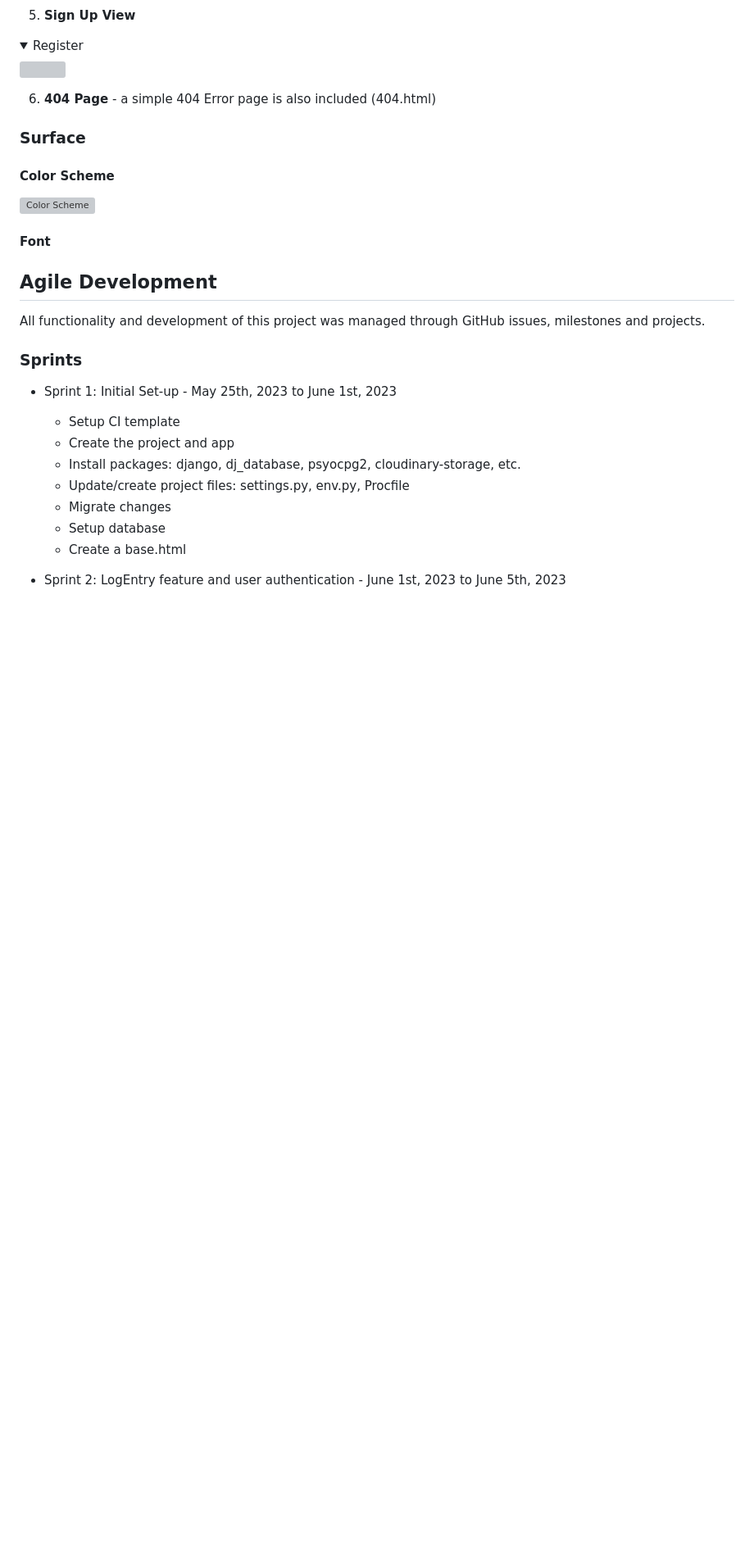
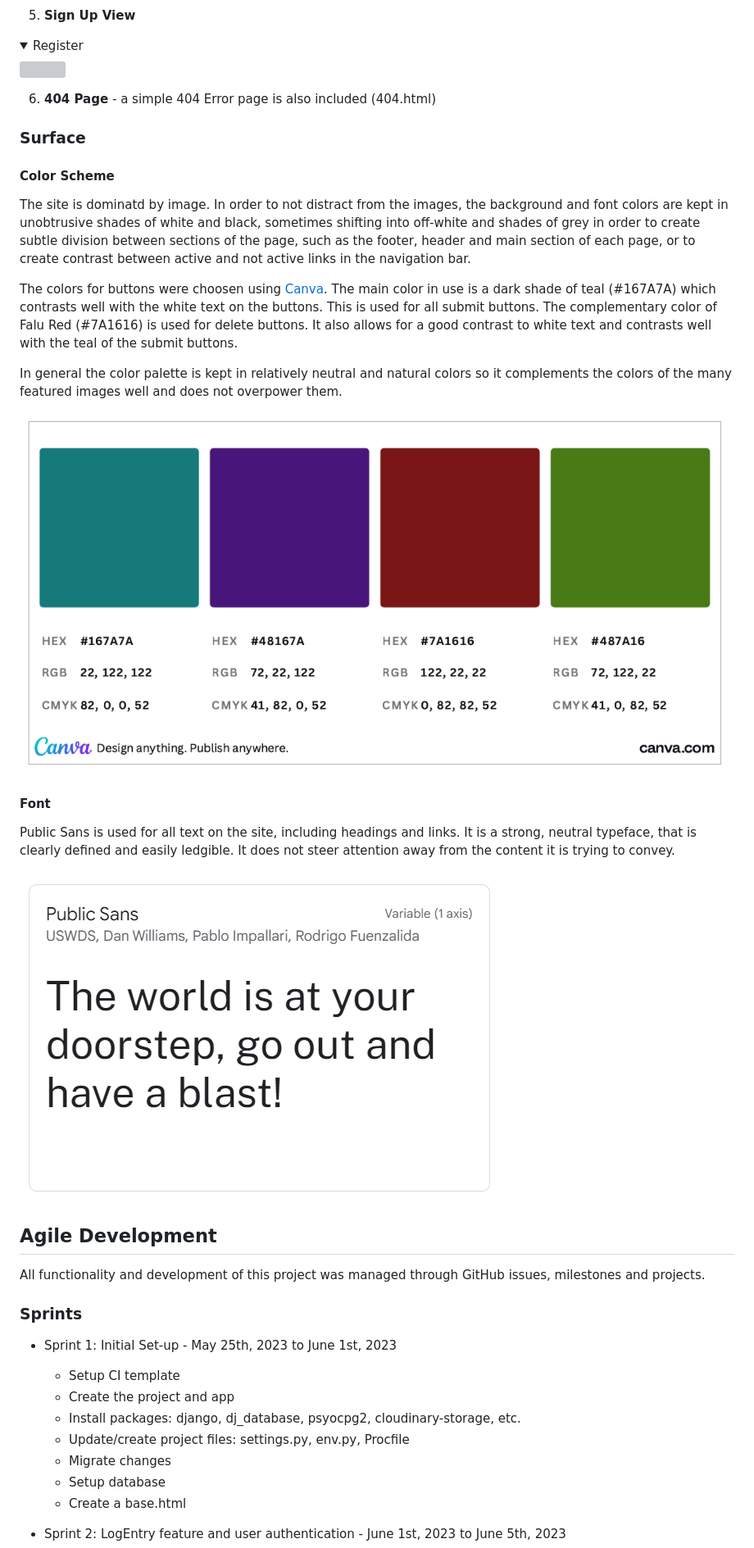
Before and after one commit to URiem/worldtravellog, a Markdown page: README.md, the part around the change. Shown: that part at 82% size. Rendered like a GitHub page; pictures changed too: static/docs/colorscheme.png (added), static/docs/publicsan.png (added); folded sections open; blank space fills up the shorter version; grey boxes are pictures that could not be loaded.

Commit message:
Add information on color scheme and fonts to README

```diff
--- a/README.md
+++ b/README.md
@@ -215,9 +215,19 @@ The wireframes for the pages listed in the above [Structure](#structure) section
 
 #### Color Scheme
 
-![Color Scheme](#)
+The site is dominatd by image. In order to not distract from the images, the background and font colors are kept in unobtrusive shades of white and black, sometimes shifting into off-white and shades of grey in order to create subtle division between sections of the page, such as the footer, header and main section of each page, or to create contrast between active and not active links in the navigation bar.
+
+The colors for buttons were choosen using [Canva](https://www.canva.com/). The main color in use is a dark shade of teal (#167A7A) which contrasts well with the white text on the buttons. This is used for all submit buttons. The complementary color of Falu Red (#7A1616) is used for delete buttons. It also allows for a good contrast to white text and contrasts well with the teal of the submit buttons.
+
+In general the color palette is kept in relatively neutral and natural colors so it complements the colors of the many featured images well and does not overpower them.
+
+![Color Scheme](/static/docs/colorscheme.png)
 
 #### Font
+
+Public Sans is used for all text on the site, including headings and links. It is a strong, neutral typeface, that is clearly defined and easily ledgible. It does not steer attention away from the content it is trying to convey.
+
+![Font](/static/docs/publicsan.png)
 
 ## Agile Development
 
```
Also changed, not shown: 3 other files.
